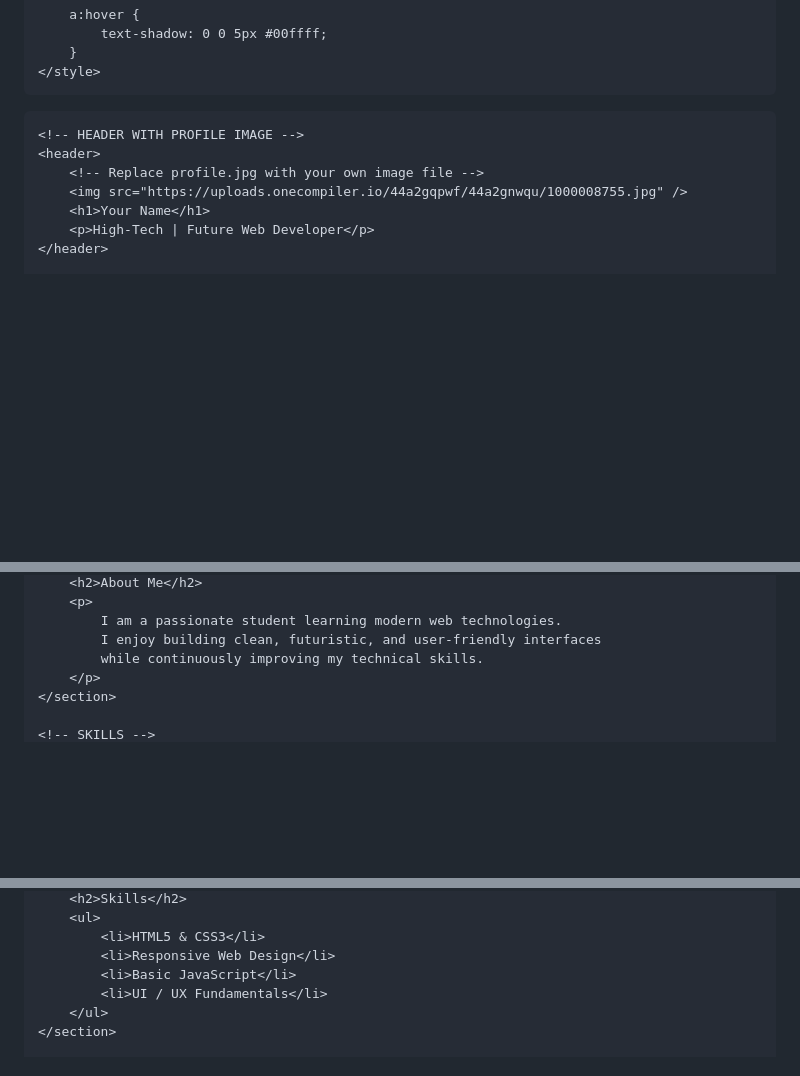
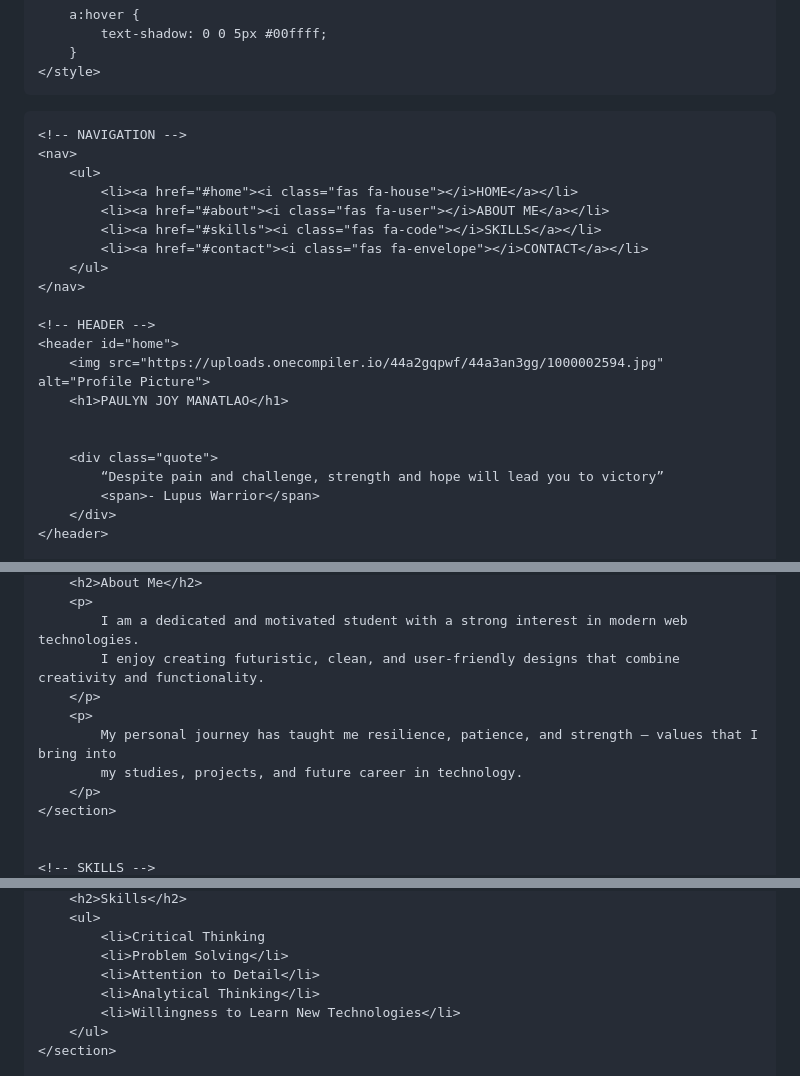
Before and after one commit to paulynmanatlao/paulynmanatlao.github.io, a Markdown page: README.md, 3 parts joined by grey strips. Drawn GitHub-style; blank space fills up the shorter version.

Commit message:
Revise portfolio details and enhance styling
Updated personal information and styling in the portfolio.

```diff
--- a/README.md
+++ b/README.md
@@ -85,12 +143,26 @@
 </head>
 <body>
 
-    <!-- HEADER WITH PROFILE IMAGE -->
-    <header>
-        <!-- Replace profile.jpg with your own image file -->
-        <img src="https://uploads.onecompiler.io/44a2gqpwf/44a2gnwqu/1000008755.jpg" />
-        <h1>Your Name</h1>
-        <p>High-Tech | Future Web Developer</p>
+    <!-- NAVIGATION -->
+    <nav>
+        <ul>
+            <li><a href="#home"><i class="fas fa-house"></i>HOME</a></li>
+            <li><a href="#about"><i class="fas fa-user"></i>ABOUT ME</a></li>
+            <li><a href="#skills"><i class="fas fa-code"></i>SKILLS</a></li>
+            <li><a href="#contact"><i class="fas fa-envelope"></i>CONTACT</a></li>
+        </ul>
+    </nav>
+
+    <!-- HEADER -->
+    <header id="home">
+        <img src="https://uploads.onecompiler.io/44a2gqpwf/44a3an3gg/1000002594.jpg" alt="Profile Picture">
+        <h1>PAULYN JOY MANATLAO</h1>
+
+
+        <div class="quote">
+            “Despite pain and challenge, strength and hope will lead you to victory”
+            <span>- Lupus Warrior</span>
+        </div>
     </header>
 
     <!-- ABOUT ME -->
@@ -98,9 +170,13 @@
         <h2>About Me</h2>
         <p>
-            I am a passionate student learning modern web technologies.
-            I enjoy building clean, futuristic, and user-friendly interfaces
-            while continuously improving my technical skills.
+            I am a dedicated and motivated student with a strong interest in modern web technologies.
+            I enjoy creating futuristic, clean, and user-friendly designs that combine creativity and functionality.
+        </p>
+        <p>
+            My personal journey has taught me resilience, patience, and strength — values that I bring into
+            my studies, projects, and future career in technology.
         </p>
     </section>
 
+
     <!-- SKILLS -->
@@ -108,9 +184,10 @@
         <h2>Skills</h2>
         <ul>
-            <li>HTML5 & CSS3</li>
-            <li>Responsive Web Design</li>
-            <li>Basic JavaScript</li>
-            <li>UI / UX Fundamentals</li>
+            <li>Critical Thinking
+            <li>Problem Solving</li>
+            <li>Attention to Detail</li>
+            <li>Analytical Thinking</li>
+            <li>Willingness to Learn New Technologies</li>
         </ul>
     </section>
 
```
Also changed, not shown: other parts of README.md (+69 -11 lines).
